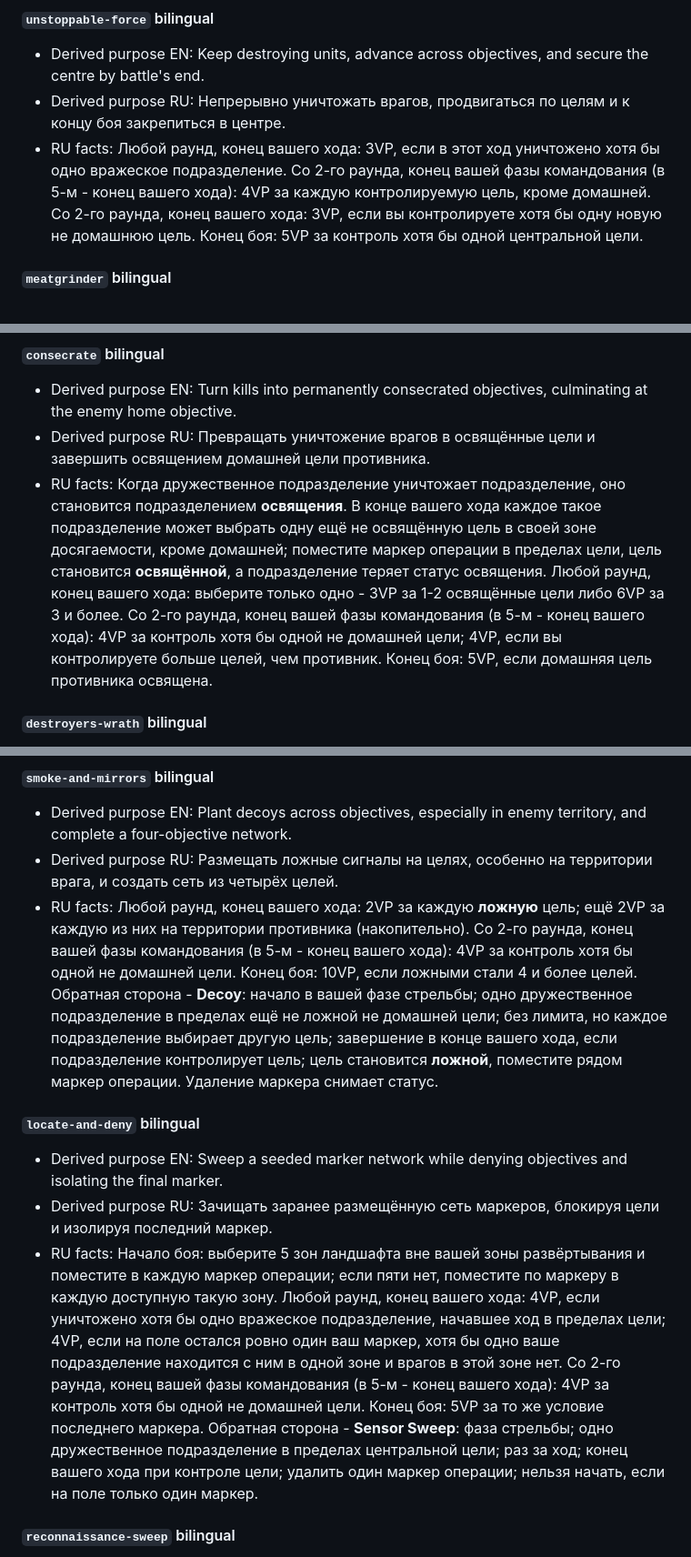
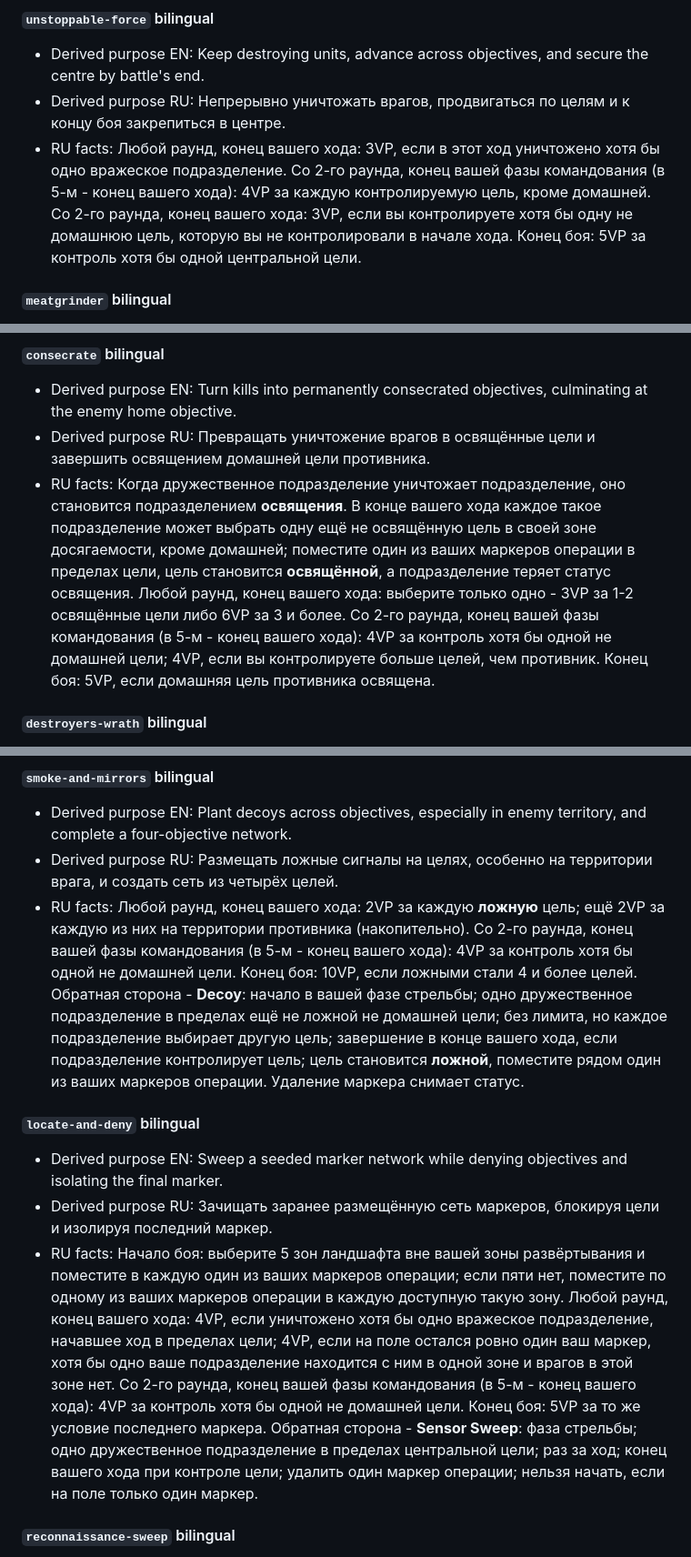
Before and after one commit to okami69/WH40K-Terrain-Layout, a Markdown page: docs/rules-sources/2026-27-mission-and-twist-audit.md, 3 parts joined by grey strips. Shown at 91% size. GitHub-like rendering.

Commit message:
docs: preserve mission oracle logic refs #11

```diff
--- a/docs/rules-sources/2026-27-mission-and-twist-audit.md
+++ b/docs/rules-sources/2026-27-mission-and-twist-audit.md
@@ -309,7 +309,7 @@ The English purpose and Russian purpose below are concise summaries derived from
 
 - Derived purpose EN: Keep destroying units, advance across objectives, and secure the centre by battle's end.
 - Derived purpose RU: Непрерывно уничтожать врагов, продвигаться по целям и к концу боя закрепиться в центре.
-- RU facts: Любой раунд, конец вашего хода: 3VP, если в этот ход уничтожено хотя бы одно вражеское подразделение. Со 2-го раунда, конец вашей фазы командования (в 5-м - конец вашего хода): 4VP за каждую контролируемую цель, кроме домашней. Со 2-го раунда, конец вашего хода: 3VP, если вы контролируете хотя бы одну новую не домашнюю цель. Конец боя: 5VP за контроль хотя бы одной центральной цели.
+- RU facts: Любой раунд, конец вашего хода: 3VP, если в этот ход уничтожено хотя бы одно вражеское подразделение. Со 2-го раунда, конец вашей фазы командования (в 5-м - конец вашего хода): 4VP за каждую контролируемую цель, кроме домашней. Со 2-го раунда, конец вашего хода: 3VP, если вы контролируете хотя бы одну не домашнюю цель, которую вы не контролировали в начале хода. Конец боя: 5VP за контроль хотя бы одной центральной цели.
 
 #### `meatgrinder` bilingual
 
@@ -327,7 +327,7 @@ The English purpose and Russian purpose below are concise summaries derived from
 
 - Derived purpose EN: Turn kills into permanently consecrated objectives, culminating at the enemy home objective.
 - Derived purpose RU: Превращать уничтожение врагов в освящённые цели и завершить освящением домашней цели противника.
-- RU facts: Когда дружественное подразделение уничтожает подразделение, оно становится подразделением **освящения**. В конце вашего хода каждое такое подразделение может выбрать одну ещё не освящённую цель в своей зоне досягаемости, кроме домашней; поместите маркер операции в пределах цели, цель становится **освящённой**, а подразделение теряет статус освящения. Любой раунд, конец вашего хода: выберите только одно - 3VP за 1-2 освящённые цели либо 6VP за 3 и более. Со 2-го раунда, конец вашей фазы командования (в 5-м - конец вашего хода): 4VP за контроль хотя бы одной не домашней цели; 4VP, если вы контролируете больше целей, чем противник. Конец боя: 5VP, если домашняя цель противника освящена.
+- RU facts: Когда дружественное подразделение уничтожает подразделение, оно становится подразделением **освящения**. В конце вашего хода каждое такое подразделение может выбрать одну ещё не освящённую цель в своей зоне досягаемости, кроме домашней; поместите один из ваших маркеров операции в пределах цели, цель становится **освящённой**, а подразделение теряет статус освящения. Любой раунд, конец вашего хода: выберите только одно - 3VP за 1-2 освящённые цели либо 6VP за 3 и более. Со 2-го раунда, конец вашей фазы командования (в 5-м - конец вашего хода): 4VP за контроль хотя бы одной не домашней цели; 4VP, если вы контролируете больше целей, чем противник. Конец боя: 5VP, если домашняя цель противника освящена.
 
 #### `destroyers-wrath` bilingual
 
@@ -357,13 +357,13 @@ The English purpose and Russian purpose below are concise summaries derived from
 
 - Derived purpose EN: Plant decoys across objectives, especially in enemy territory, and complete a four-objective network.
 - Derived purpose RU: Размещать ложные сигналы на целях, особенно на территории врага, и создать сеть из четырёх целей.
-- RU facts: Любой раунд, конец вашего хода: 2VP за каждую **ложную** цель; ещё 2VP за каждую из них на территории противника (накопительно). Со 2-го раунда, конец вашей фазы командования (в 5-м - конец вашего хода): 4VP за контроль хотя бы одной не домашней цели. Конец боя: 10VP, если ложными стали 4 и более целей. Обратная сторона - **Decoy**: начало в вашей фазе стрельбы; одно дружественное подразделение в пределах ещё не ложной не домашней цели; без лимита, но каждое подразделение выбирает другую цель; завершение в конце вашего хода, если подразделение контролирует цель; цель становится **ложной**, поместите рядом маркер операции. Удаление маркера снимает статус.
+- RU facts: Любой раунд, конец вашего хода: 2VP за каждую **ложную** цель; ещё 2VP за каждую из них на территории противника (накопительно). Со 2-го раунда, конец вашей фазы командования (в 5-м - конец вашего хода): 4VP за контроль хотя бы одной не домашней цели. Конец боя: 10VP, если ложными стали 4 и более целей. Обратная сторона - **Decoy**: начало в вашей фазе стрельбы; одно дружественное подразделение в пределах ещё не ложной не домашней цели; без лимита, но каждое подразделение выбирает другую цель; завершение в конце вашего хода, если подразделение контролирует цель; цель становится **ложной**, поместите рядом один из ваших маркеров операции. Удаление маркера снимает статус.
 
 #### `locate-and-deny` bilingual
 
 - Derived purpose EN: Sweep a seeded marker network while denying objectives and isolating the final marker.
 - Derived purpose RU: Зачищать заранее размещённую сеть маркеров, блокируя цели и изолируя последний маркер.
-- RU facts: Начало боя: выберите 5 зон ландшафта вне вашей зоны развёртывания и поместите в каждую маркер операции; если пяти нет, поместите по маркеру в каждую доступную такую зону. Любой раунд, конец вашего хода: 4VP, если уничтожено хотя бы одно вражеское подразделение, начавшее ход в пределах цели; 4VP, если на поле остался ровно один ваш маркер, хотя бы одно ваше подразделение находится с ним в одной зоне и врагов в этой зоне нет. Со 2-го раунда, конец вашей фазы командования (в 5-м - конец вашего хода): 4VP за контроль хотя бы одной не домашней цели. Конец боя: 5VP за то же условие последнего маркера. Обратная сторона - **Sensor Sweep**: фаза стрельбы; одно дружественное подразделение в пределах центральной цели; раз за ход; конец вашего хода при контроле цели; удалить один маркер операции; нельзя начать, если на поле только один маркер.
+- RU facts: Начало боя: выберите 5 зон ландшафта вне вашей зоны развёртывания и поместите в каждую один из ваших маркеров операции; если пяти нет, поместите по одному из ваших маркеров операции в каждую доступную такую зону. Любой раунд, конец вашего хода: 4VP, если уничтожено хотя бы одно вражеское подразделение, начавшее ход в пределах цели; 4VP, если на поле остался ровно один ваш маркер, хотя бы одно ваше подразделение находится с ним в одной зоне и врагов в этой зоне нет. Со 2-го раунда, конец вашей фазы командования (в 5-м - конец вашего хода): 4VP за контроль хотя бы одной не домашней цели. Конец боя: 5VP за то же условие последнего маркера. Обратная сторона - **Sensor Sweep**: фаза стрельбы; одно дружественное подразделение в пределах центральной цели; раз за ход; конец вашего хода при контроле цели; удалить один маркер операции; нельзя начать, если на поле только один маркер.
 
 #### `reconnaissance-sweep` bilingual
 
```
Also changed, not shown: other parts of docs/rules-sources/2026-27-mission-and-twist-audit.md (+3 -3 lines).
